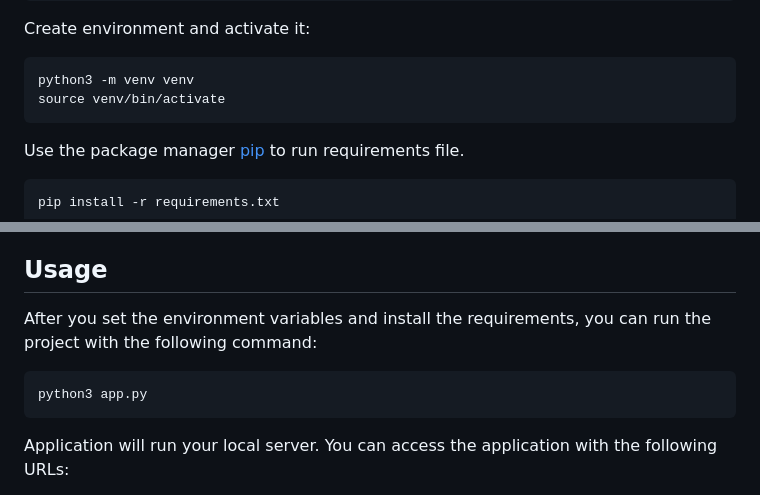
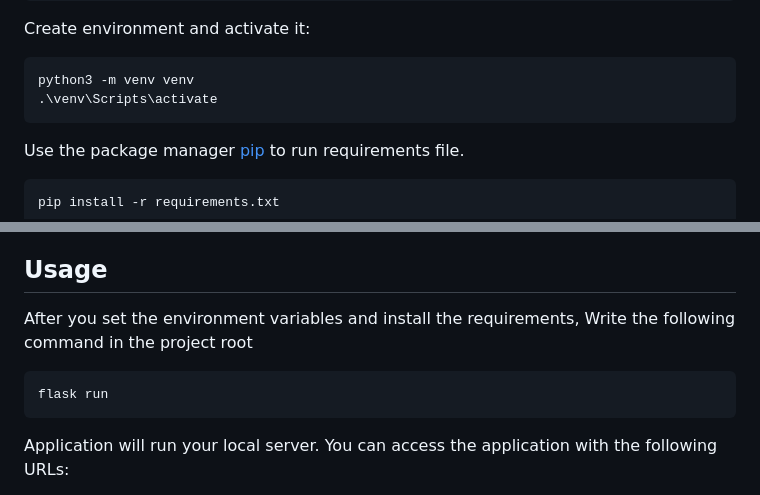
Before and after one commit to tarikalim/Blog-App, a Markdown page: readme.md, 2 parts joined by grey strips. Drawn GitHub-style.

````diff
--- a/readme.md
+++ b/readme.md
@@ -75,7 +75,7 @@ Create environment and activate it:
 
 ```bash
 python3 -m venv venv
-source venv/bin/activate
+.\venv\Scripts\activate
 ```
 
 Use the package manager [pip](https://pip.pypa.io/en/stable/) to run requirements file.
@@ -99,11 +99,10 @@ pip install -r requirements.txt
 
 ## Usage
 
-After you set the environment variables and install the requirements, you can run the project with the following
-command:
+After you set the environment variables and install the requirements, Write the following command in the project root
 
 ```bash
-python3 app.py
+flask run
 ```
 
 Application will run your local server. You can access the application with the following URLs:
````
